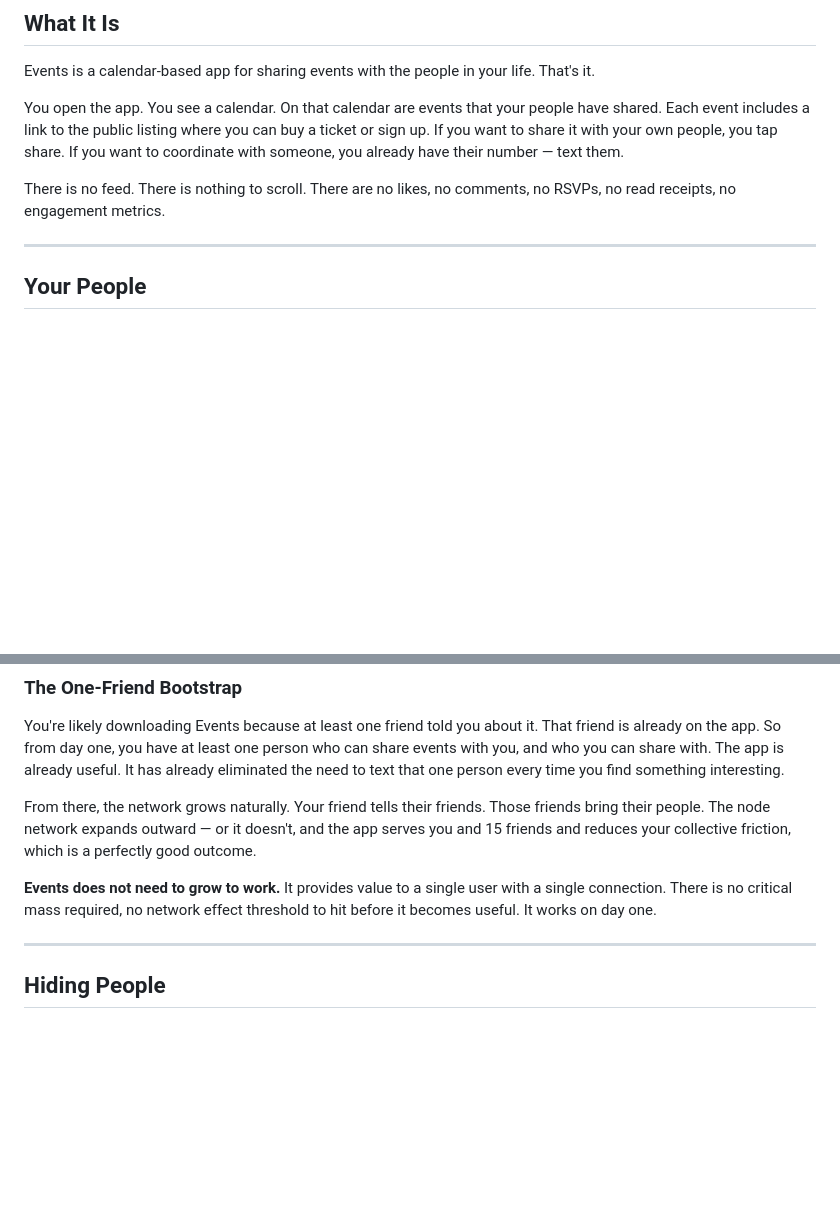
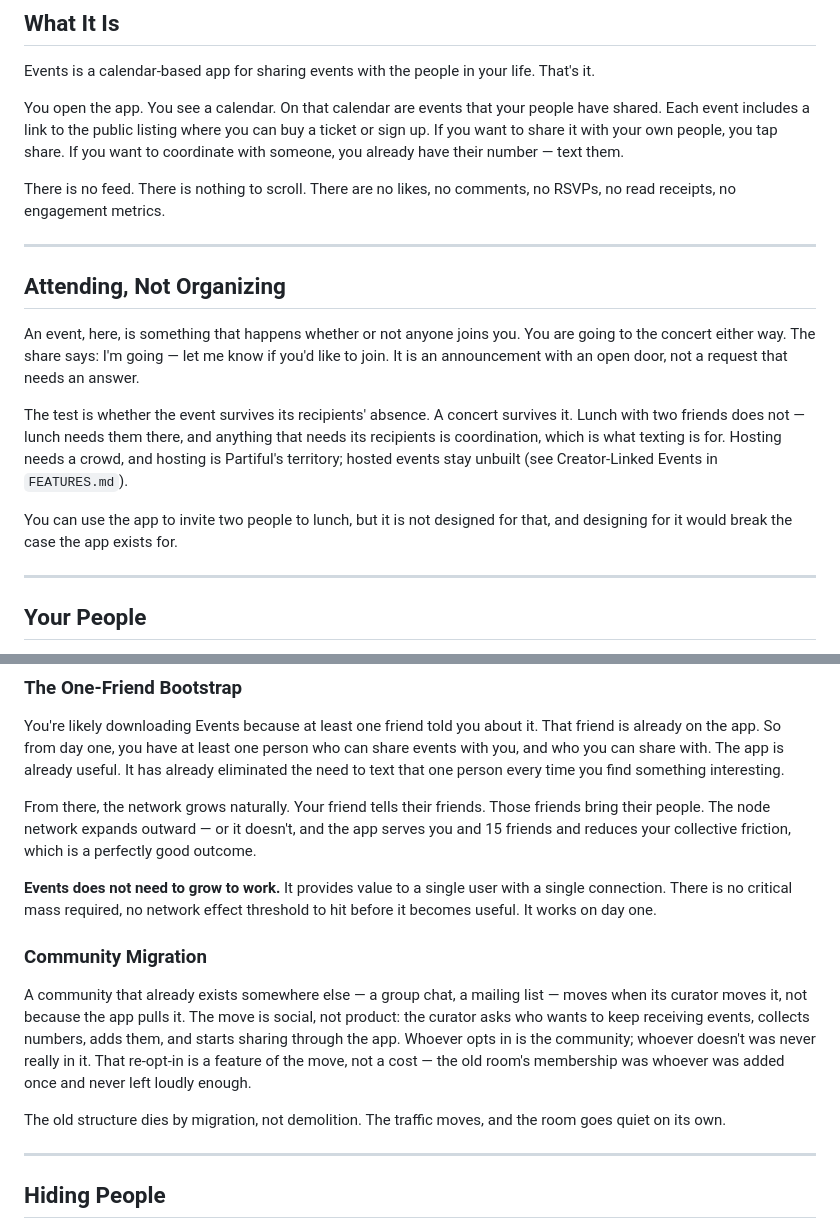
Before and after one commit to ramseykilani/events-app, a Markdown page: docs/events-product.md, 2 parts joined by grey strips. Drawn GitHub-style; blank space fills up the shorter version.

Commit message:
Docs: record the attending frame and community migration
Attending, Not Organizing: an event survives its recipients' absence —
the share is an announcement with an open door, not a request that
needs an answer. Lunch (needs them) is texting territory; hosting
(needs a crowd) stays Partiful's. Community Migration: communities
move when a curator moves them socially; the re-opt-in is a feature,
and the old room dies by migration, not demolition.

Decided in the 2026-09-18 product conversation.

Co-authored-by: ramseykilani <ramseykilani@users.noreply.github.com>

```diff
--- a/docs/events-product.md
+++ b/docs/events-product.md
@@ -19,6 +19,16 @@ Events is a calendar-based app for sharing events with the people in your life.
 You open the app. You see a calendar. On that calendar are events that your people have shared. Each event includes a link to the public listing where you can buy a ticket or sign up. If you want to share it with your own people, you tap share. If you want to coordinate with someone, you already have their number — text them.
 
 There is no feed. There is nothing to scroll. There are no likes, no comments, no RSVPs, no read receipts, no engagement metrics.
+
+---
+
+## Attending, Not Organizing
+
+An event, here, is something that happens whether or not anyone joins you. You are going to the concert either way. The share says: I'm going — let me know if you'd like to join. It is an announcement with an open door, not a request that needs an answer.
+
+The test is whether the event survives its recipients' absence. A concert survives it. Lunch with two friends does not — lunch needs them there, and anything that needs its recipients is coordination, which is what texting is for. Hosting needs a crowd, and hosting is Partiful's territory; hosted events stay unbuilt (see Creator-Linked Events in `FEATURES.md`).
+
+You can use the app to invite two people to lunch, but it is not designed for that, and designing for it would break the case the app exists for.
 
 ---
 
@@ -64,6 +74,12 @@ From there, the network grows naturally. Your friend tells their friends. Those
 
 **Events does not need to grow to work.** It provides value to a single user with a single connection. There is no critical mass required, no network effect threshold to hit before it becomes useful. It works on day one.
 
+### Community Migration
+
+A community that already exists somewhere else — a group chat, a mailing list — moves when its curator moves it, not because the app pulls it. The move is social, not product: the curator asks who wants to keep receiving events, collects numbers, adds them, and starts sharing through the app. Whoever opts in is the community; whoever doesn't was never really in it. That re-opt-in is a feature of the move, not a cost — the old room's membership was whoever was added once and never left loudly enough.
+
+The old structure dies by migration, not demolition. The traffic moves, and the room goes quiet on its own.
+
 ---
 
 ## Hiding People
```
